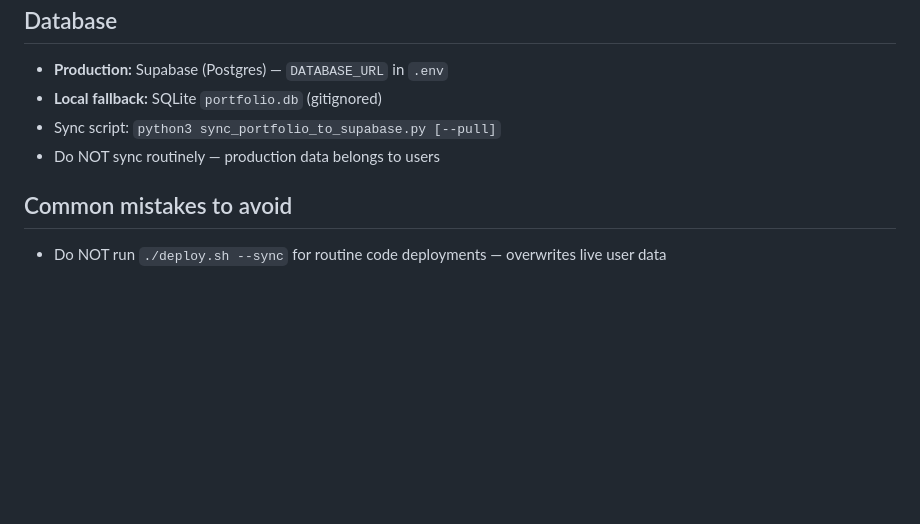
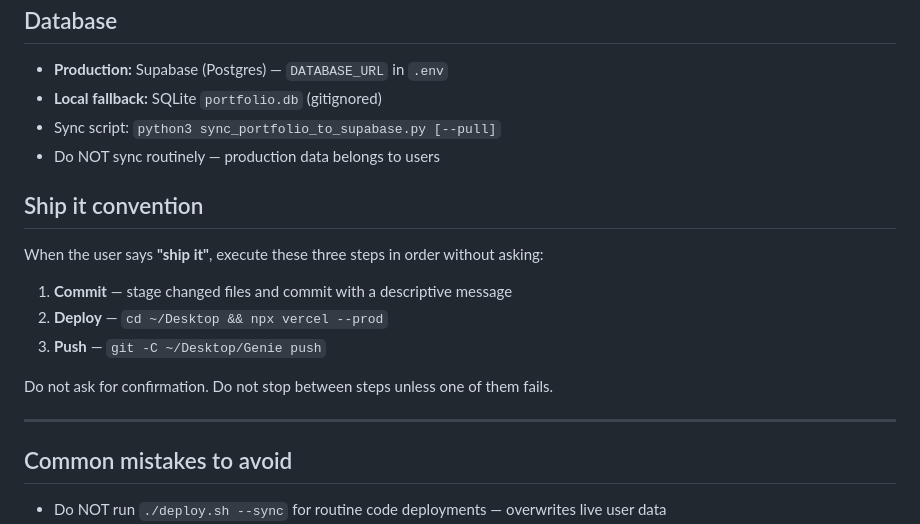
Before and after one commit to pop-chalermchai/Genie-Investment-by-Gemini, a Markdown page: Genie/my_first_website/CLAUDE.md, the part around the change. GitHub-like rendering; blank space fills up the shorter version.

Commit message:
docs(claude): add "ship it" convention to CLAUDE.md
Co-Authored-By: Claude Sonnet 4.6 <noreply@anthropic.com>

```diff
--- a/Genie/my_first_website/CLAUDE.md
+++ b/Genie/my_first_website/CLAUDE.md
@@ -50,6 +50,18 @@ cd ~/Desktop && npx vercel --prod
 - Sync script: `python3 sync_portfolio_to_supabase.py [--pull]`
 - Do NOT sync routinely — production data belongs to users
 
+## Ship it convention
+
+When the user says **"ship it"**, execute these three steps in order without asking:
+
+1. **Commit** — stage changed files and commit with a descriptive message
+2. **Deploy** — `cd ~/Desktop && npx vercel --prod`
+3. **Push** — `git -C ~/Desktop/Genie push`
+
+Do not ask for confirmation. Do not stop between steps unless one of them fails.
+
+---
+
 ## Common mistakes to avoid
 - Do NOT run `./deploy.sh --sync` for routine code deployments — overwrites live user data
 - Do NOT run `vercel --prod` from inside `my_first_website/` — path-resolves incorrectly
```
